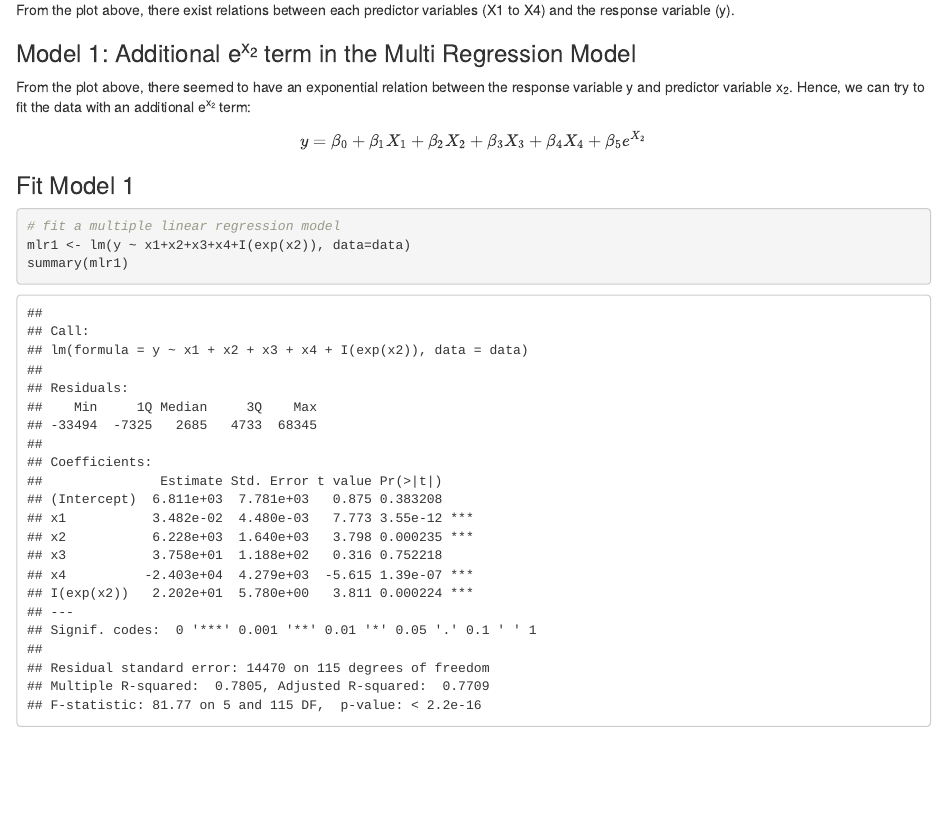
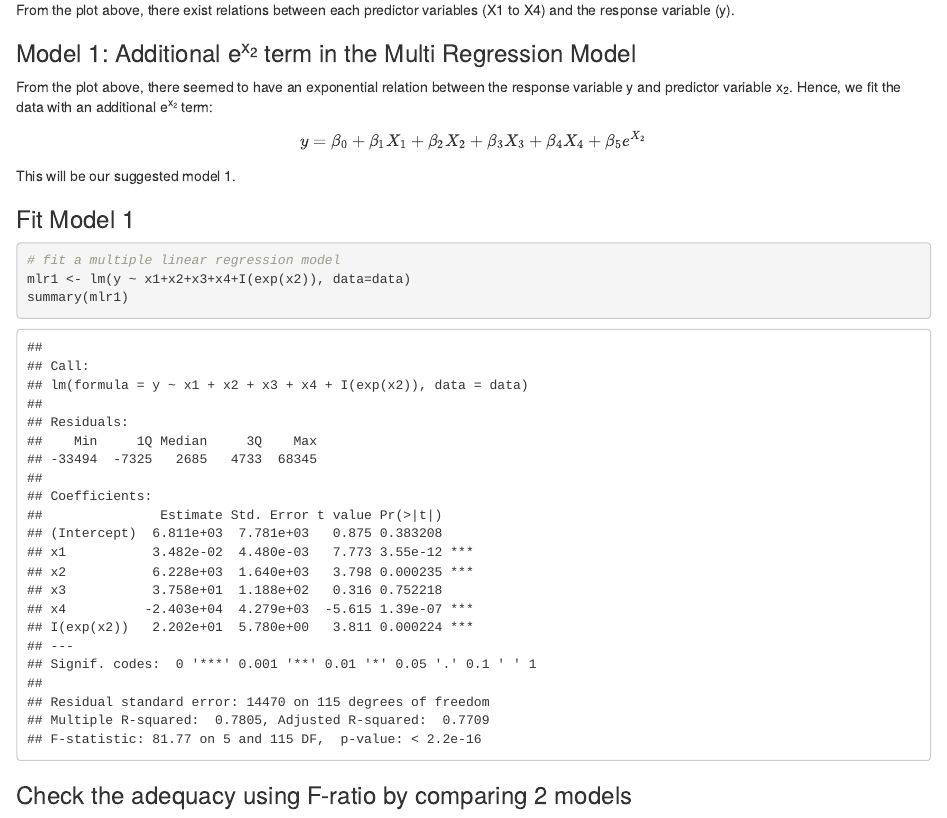
Before and after one commit to nicholasneo78/regression-analysis, an R Markdown document (MH3510 Project/Neo_Shun_Xian_Nicholas_Project.Rmd): the page in a window 1100 px wide, from 1840 px down. The pictures show the output file MH3510 Project/Neo_Shun_Xian_Nicholas_Project.html that the author committed with the source, opened offline.

Commit message:
updated project RMarkdown

````diff
--- a/MH3510 Project/Neo_Shun_Xian_Nicholas_Project.Rmd
+++ b/MH3510 Project/Neo_Shun_Xian_Nicholas_Project.Rmd
@@ -60,7 +60,9 @@ pairs(data,panel=panel.smooth)
 From the plot above, there exist relations between each predictor variables (X1 to X4) and the response variable (y).
 
 ### Model 1: Additional e^x~2~^ term in the Multi Regression Model
-From the plot above, there seemed to have an exponential relation between the response variable y and predictor variable x~2~. Hence, we can try to fit the data with an additional e^x~2~^ term: $$y=\beta_{0}+\beta_{1}X_{1}+\beta_{2}X_{2}+\beta_{3}X_{3}+\beta_{4}X_{4}+\beta_{5}e^{X_{2}}$$
+From the plot above, there seemed to have an exponential relation between the response variable y and predictor variable x~2~. Hence, we fit the data with an additional e^x~2~^ term: $$y=\beta_{0}+\beta_{1}X_{1}+\beta_{2}X_{2}+\beta_{3}X_{3}+\beta_{4}X_{4}+\beta_{5}e^{X_{2}}$$
+
+This will be our suggested model 1.
 
 ### Fit Model 1
 ```{r fit1}
@@ -68,3 +70,5 @@ From the plot above, there seemed to have an exponential relation between the re
 mlr1 <- lm(y ~ x1+x2+x3+x4+I(exp(x2)), data=data)
 summary(mlr1)
 ```
+
+### Check the adequacy using F-ratio by comparing 2 models
````
Also changed, not shown: MH3510 Project/Neo_Shun_Xian_Nicholas_Project.html.
